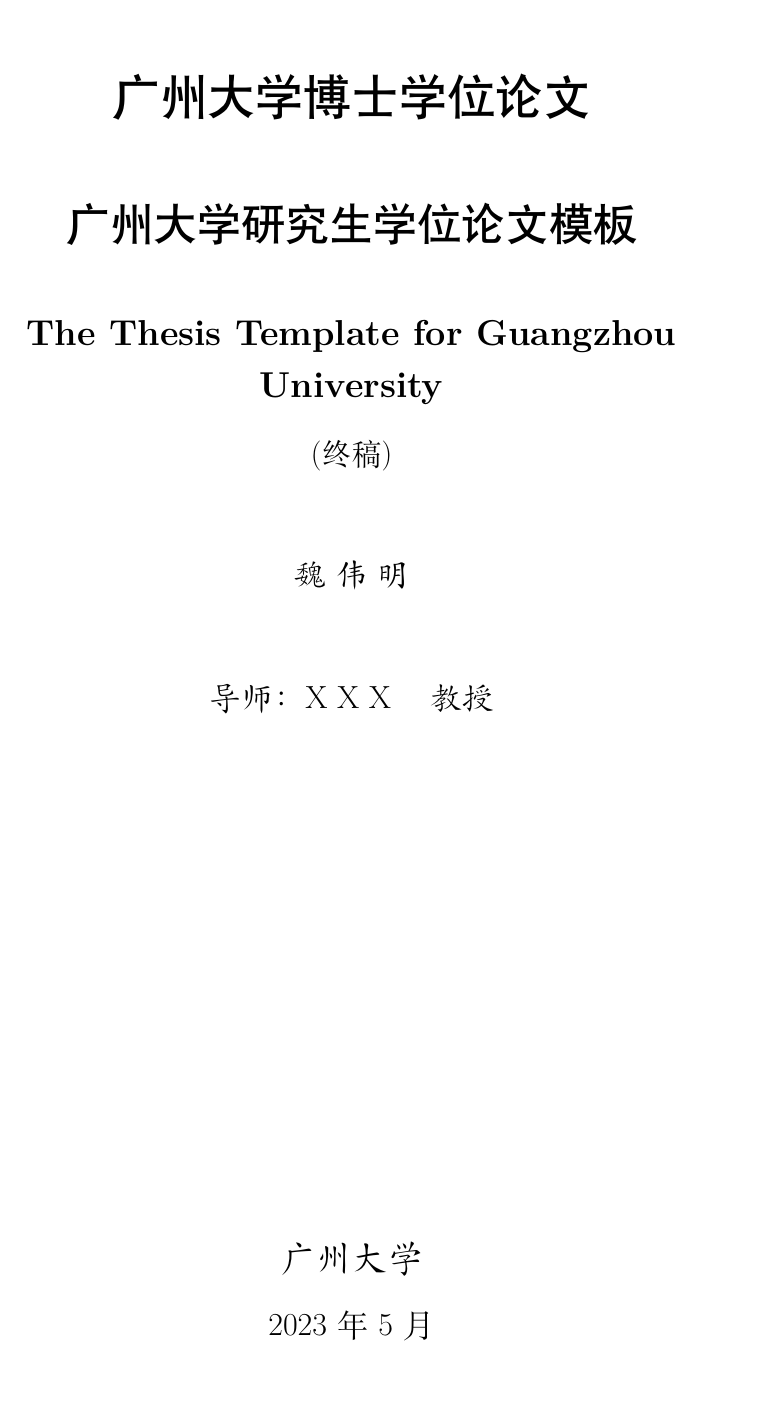
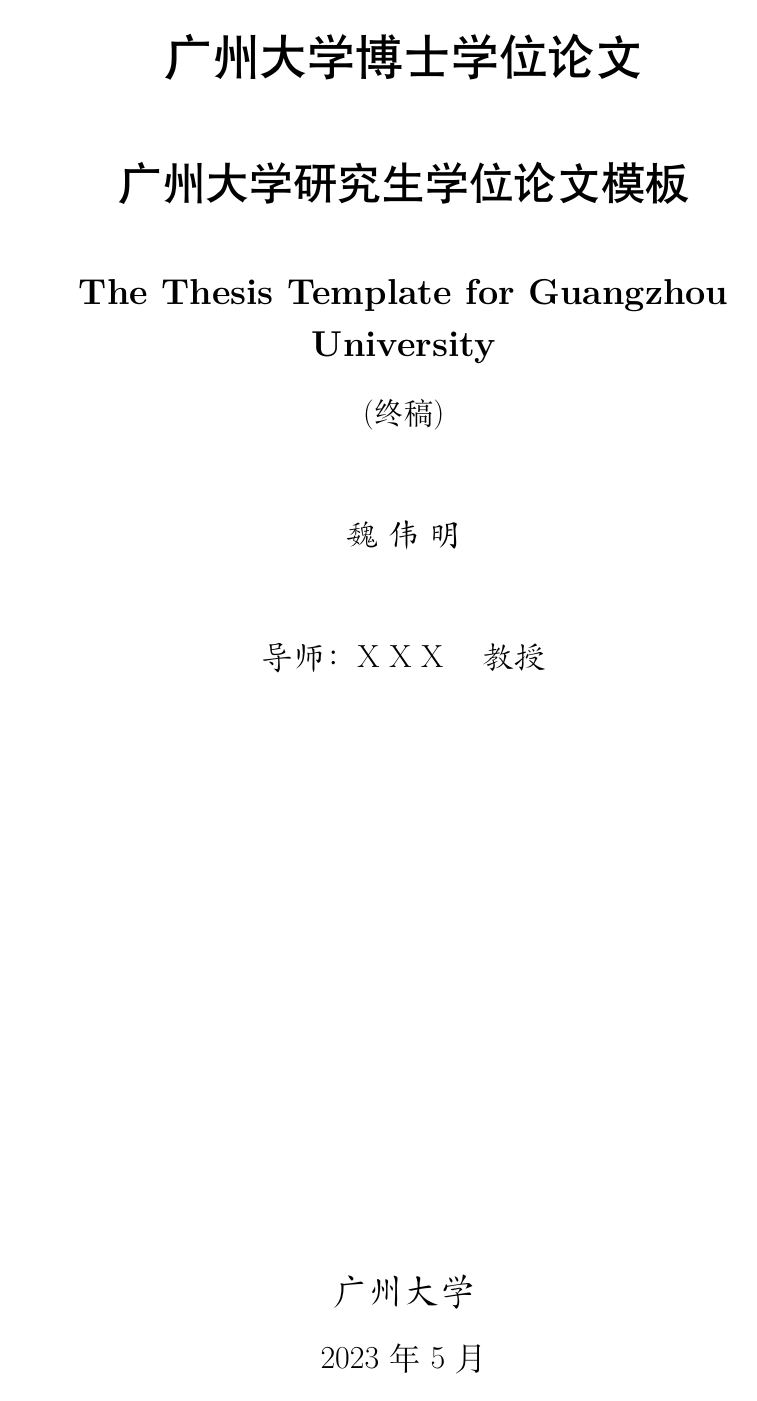
Before and after one commit to WeiViming/gzhu-thesis, a LaTeX thesis (main.tex, which reads chapter/defcommands.tex, style/GZHUthesis.cls): page 1 of 23 before the commit and page 1 of 31 after it. Compiled offline with XeLaTeX; a missing font is replaced by an installed copy or a similar font.

Commit message:
bug fixed

```diff
--- a/chapter/defcommands.tex
+++ b/chapter/defcommands.tex
@@ -23,11 +23,6 @@
 % \belowdisplayshortskip=0pt
 
 %\ctexset{section={format+={\flushleft}}}  % 小节标题靠左对齐
-
-%% 页面大小, 不要设置左右边距, 否则将出现页眉和正文无法对齐
-%% 尽管研究生院要求上下左右边距均为2.5cm, 但没有考虑预留奇偶页边距用于装订成册
-\geometry{top=3.5cm,bottom=3.5cm}
-
 %%%%%%%%%%%%%%%%%%%%%%%%%%%%%%%%%%%%%%%%%%%%%%%%%%%%%%%%%%%%%%%%%%
 
 % 常用符号与自定义命令
--- a/main.tex
+++ b/main.tex
@@ -6,16 +6,11 @@
 
 \PassOptionsToPackage{quiet}{fontspec} % 消除字体警告
 \expandafter\def\csname CTEX@spaceChar\endcsname{\hspace{1em}}
-\documentclass[openany, notypeinfo]{style/GZHUthesis}
+\documentclass[notypeinfo]{style/GZHUthesis}
 
 % 可选参数：
 % openany    新一章从奇数页或偶数页开始都可以, 去掉则必须从奇数页开始, 偶数页加空白页
 % notypeinfo 取消扉页的LaTeX版本信息
-%
-% 下面三个选一个：
-% 使用 dvipdfm  生成最终的 PDF 文档 (缺省设置）
-% 使用 dvips    生成最终的 PS 文档
-% 使用 pdfLaTeX 生成最终的 PDF 文档
 
 %盲审模式,正常模式请注释掉
 %\blindtrue
--- a/style/GZHUthesis.cls
+++ b/style/GZHUthesis.cls
@@ -59,7 +59,7 @@
 \DeclareOption{pdftex}{\GZHU@dvipsfalse}
 \DeclareOption*{\PassOptionsToClass{\CurrentOption}{ctexbook}}
 \ProcessOptions
-\LoadClass[zihao=-4,a4paper]{ctexbook}[2005/11/25]
+\LoadClass[zihao=-4]{ctexbook}[2005/11/25]
 %% check TeX mode
 \RequirePackage{ifpdf,ifxetex}
 %% page
@@ -106,7 +106,8 @@
 \RequirePackage{url}
 
 %% 页面
-\RequirePackage{geometry}
+\RequirePackage[a4paper]{geometry}
+\geometry{margin=2.5cm}
 
 %% 间距
 \RequirePackage{setspace}
@@ -183,28 +184,6 @@
 \RequirePackage[list=off]{bicaption}
 \captionsetup[figure][bi-second]{name=Figure,list=no}
 \captionsetup[table][bi-second]{name=Table,list=no}
-
-
-% packages and settings depend on PDF mode
-\ifxetex
-  \RequirePackage[xetex]{hyperref}
-  \DeclareGraphicsExtensions{.pdf,.png,.jpg}
-\else
-  \ifpdf   % We're running pdfTeX in PDF mode
-    \RequirePackage[pdftex]{hyperref}
-    \DeclareGraphicsExtensions{.pdf,.png,.jpg}
-  \else    % We're not running pdfTeX, or running pdfTeX in DVI mode
-    \ifGZHU@dvips
-      \RequirePackage[dvips]{hyperref}
-      \RequirePackage{psfrag}
-      \AtBeginDvi{\special{pdf:tounicode GBK-EUC-UCS2}} % GBK -> Unicode
-    \else
-      %% \RequirePackage[dvipdfm]{hyperref}
-      \RequirePackage{hyperref} %% modify by Viming
-    \fi
-    \DeclareGraphicsExtensions{.eps,.ps}
-  \fi
-\fi
 
 %% 链接设置
 \RequirePackage{hyperref}
@@ -428,9 +407,9 @@
 \else
   \evensidemargin 1 true cm
 \fi
-\textheight 21 true cm
+\textheight 24 true cm
 \textwidth 14.5 true cm
-\headheight 16pt
+\headheight 20pt
 \parskip 0.5ex plus 0.25ex minus 0.25ex
 \def\cleardoublepage{\clearpage\if@twoside \ifodd\c@page\else
   \thispagestyle{empty}%
```
Also changed, not shown: main.pdf.
